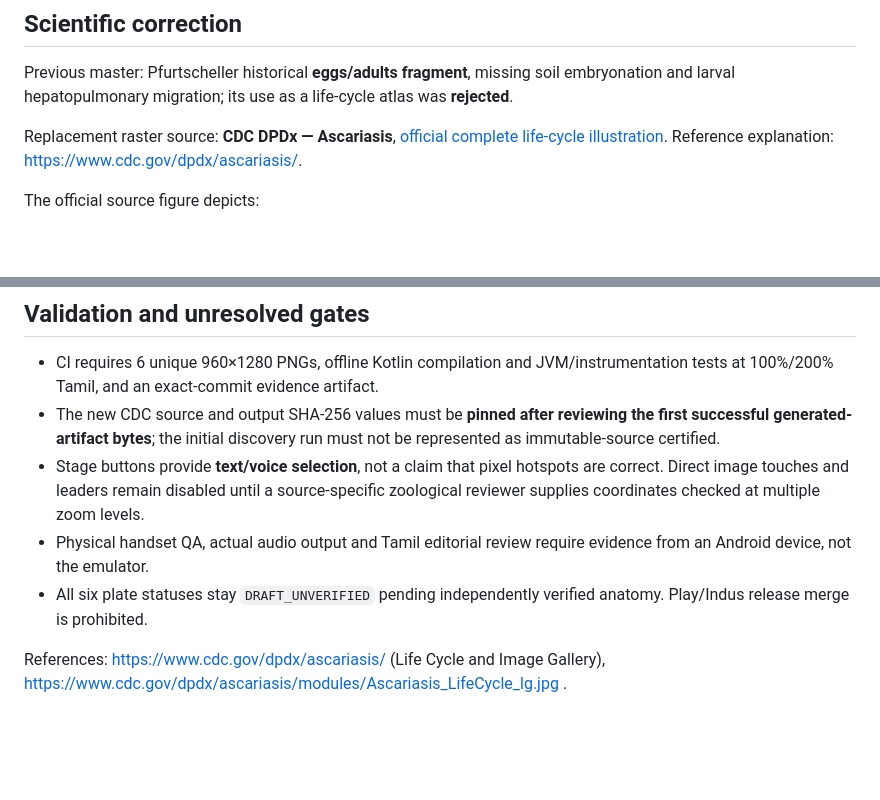
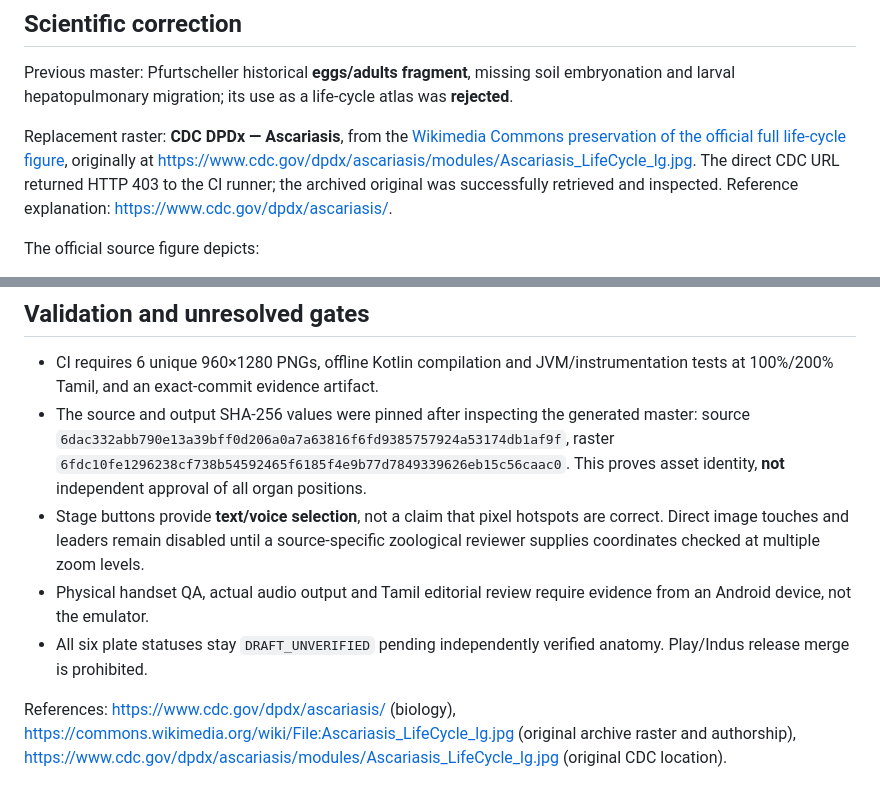
Before and after one commit to rameshgascngl-create/Invertebrata-, a Markdown page: docs/UNIT3_ASCARIS_CDC_COMPLETE_LIFECYCLE_20261014.md, 2 parts joined by grey strips. Drawn GitHub-style; blank space fills up the shorter version.

Commit message:
docs(Unit III): record CDC 403 archival fallback and SHA-pinned complete Ascaris plate

```diff
--- a/docs/UNIT3_ASCARIS_CDC_COMPLETE_LIFECYCLE_20261014.md
+++ b/docs/UNIT3_ASCARIS_CDC_COMPLETE_LIFECYCLE_20261014.md
@@ -6,7 +6,7 @@
 
 Previous master: Pfurtscheller historical **eggs/adults fragment**, missing soil embryonation and larval hepatopulmonary migration; its use as a life-cycle atlas was **rejected**.
 
-Replacement raster source: **CDC DPDx — Ascariasis**, [official complete life-cycle illustration](https://www.cdc.gov/dpdx/ascariasis/modules/Ascariasis_LifeCycle_lg.jpg). Reference explanation: https://www.cdc.gov/dpdx/ascariasis/.
+Replacement raster: **CDC DPDx — Ascariasis**, from the [Wikimedia Commons preservation of the official full life-cycle figure](https://commons.wikimedia.org/wiki/File:Ascariasis_LifeCycle_lg.jpg), originally at https://www.cdc.gov/dpdx/ascariasis/modules/Ascariasis_LifeCycle_lg.jpg. The direct CDC URL returned HTTP 403 to the CI runner; the archived original was successfully retrieved and inspected. Reference explanation: https://www.cdc.gov/dpdx/ascariasis/.
 
 The official source figure depicts:
 1. Adult male and female *Ascaris lumbricoides* in the small intestine.
@@ -31,9 +31,9 @@ The native Kotlin gallery shows a bilingual CDC source disclosure and detailed c
 ## Validation and unresolved gates
 
 - CI requires 6 unique 960×1280 PNGs, offline Kotlin compilation and JVM/instrumentation tests at 100%/200% Tamil, and an exact-commit evidence artifact.
-- The new CDC source and output SHA-256 values must be **pinned after reviewing the first successful generated-artifact bytes**; the initial discovery run must not be represented as immutable-source certified.
+- The source and output SHA-256 values were pinned after inspecting the generated master: source `6dac332abb790e13a39bff0d206a0a7a63816f6fd9385757924a53174db1af9f`, raster `6fdc10fe1296238cf738b54592465f6185f4e9b77d7849339626eb15c56caac0`. This proves asset identity, **not** independent approval of all organ positions.
 - Stage buttons provide **text/voice selection**, not a claim that pixel hotspots are correct. Direct image touches and leaders remain disabled until a source-specific zoological reviewer supplies coordinates checked at multiple zoom levels.
 - Physical handset QA, actual audio output and Tamil editorial review require evidence from an Android device, not the emulator.
 - All six plate statuses stay `DRAFT_UNVERIFIED` pending independently verified anatomy. Play/Indus release merge is prohibited.
 
-References: https://www.cdc.gov/dpdx/ascariasis/ (Life Cycle and Image Gallery), https://www.cdc.gov/dpdx/ascariasis/modules/Ascariasis_LifeCycle_lg.jpg .
+References: https://www.cdc.gov/dpdx/ascariasis/ (biology), https://commons.wikimedia.org/wiki/File:Ascariasis_LifeCycle_lg.jpg (original archive raster and authorship), https://www.cdc.gov/dpdx/ascariasis/modules/Ascariasis_LifeCycle_lg.jpg (original CDC location).
```
